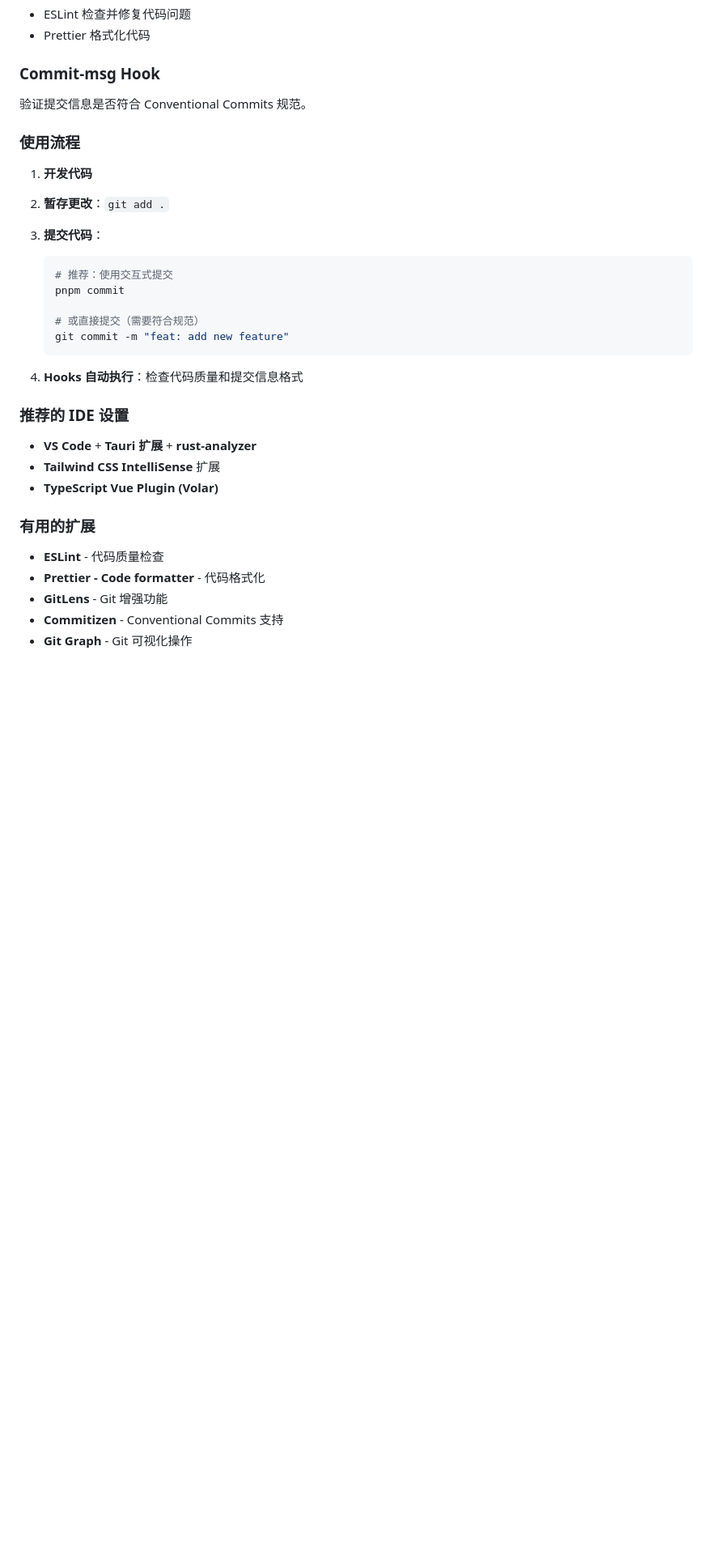
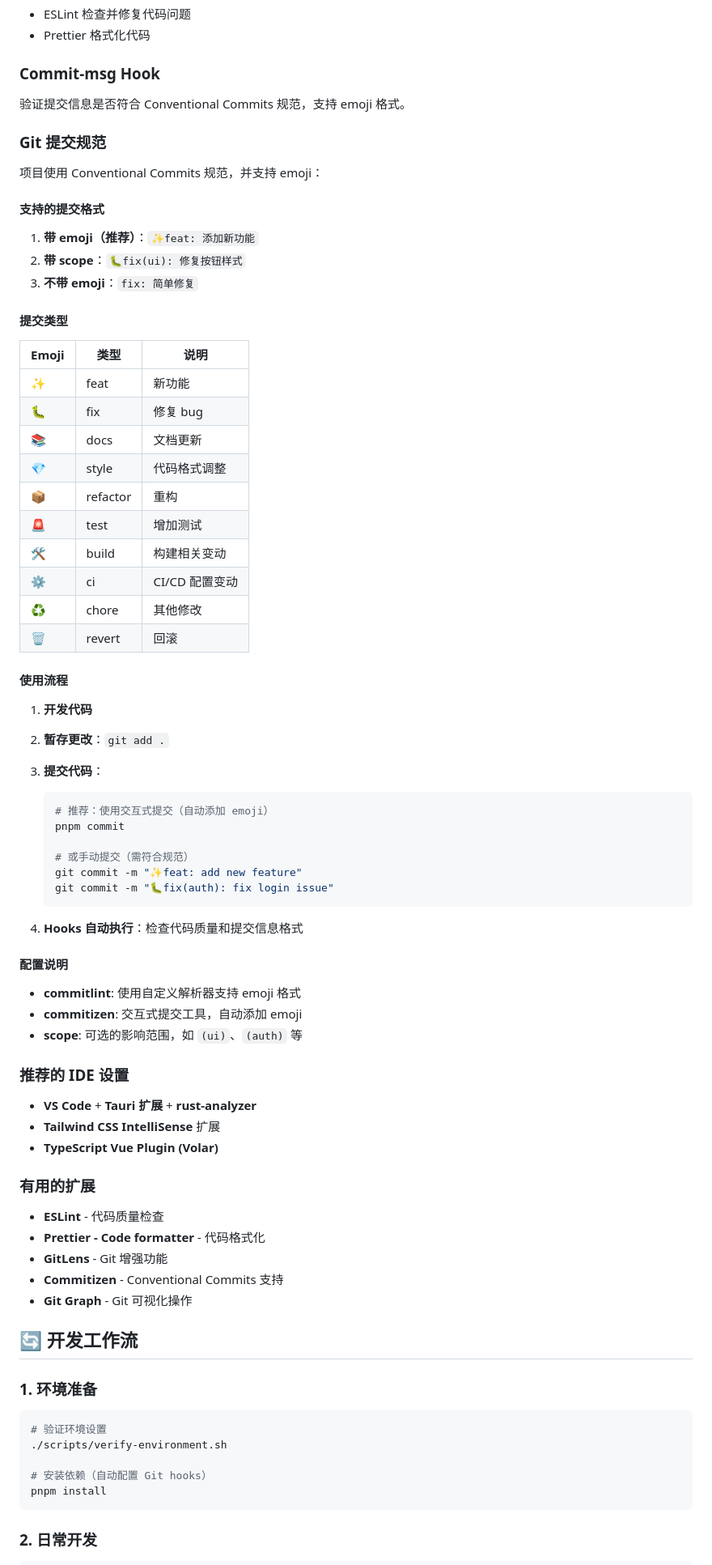
Before and after one commit to anypond/create-tauri-app, a Markdown page: README.md, the part around one of its changes. Shown at 81% size. Rendered like a GitHub page; blank space fills up the shorter version.

````diff
--- a/README.md
+++ b/README.md
@@ -355,23 +396,55 @@ Git hooks 会在 `pnpm install` 时自动安装，无需手动配置。
 
 ### Commit-msg Hook
 
-验证提交信息是否符合 Conventional Commits 规范。
+验证提交信息是否符合 Conventional Commits 规范，支持 emoji 格式。
 
-### 使用流程
+### Git 提交规范
+
+项目使用 Conventional Commits 规范，并支持 emoji：
+
+#### 支持的提交格式
+
+1. **带 emoji（推荐）**：`✨feat: 添加新功能`
+2. **带 scope**：`🐛fix(ui): 修复按钮样式`
+3. **不带 emoji**：`fix: 简单修复`
+
+#### 提交类型
+
+| Emoji | 类型     | 说明           |
+| ----- | -------- | -------------- |
+| ✨    | feat     | 新功能         |
+| 🐛    | fix      | 修复 bug       |
+| 📚    | docs     | 文档更新       |
+| 💎    | style    | 代码格式调整   |
+| 📦    | refactor | 重构           |
+| 🚨    | test     | 增加测试       |
+| 🛠    | build    | 构建相关变动   |
+| ⚙️    | ci       | CI/CD 配置变动 |
+| ♻️    | chore    | 其他修改       |
+| 🗑    | revert   | 回滚           |
+
+#### 使用流程
 
 1. **开发代码**
 2. **暂存更改**：`git add .`
 3. **提交代码**：
 
    ```bash
-   # 推荐：使用交互式提交
+   # 推荐：使用交互式提交（自动添加 emoji）
    pnpm commit
 
-   # 或直接提交（需要符合规范）
-   git commit -m "feat: add new feature"
+   # 或手动提交（需符合规范）
+   git commit -m "✨feat: add new feature"
+   git commit -m "🐛fix(auth): fix login issue"
    ```
 
 4. **Hooks 自动执行**：检查代码质量和提交信息格式
+
+#### 配置说明
+
+- **commitlint**: 使用自定义解析器支持 emoji 格式
+- **commitizen**: 交互式提交工具，自动添加 emoji
+- **scope**: 可选的影响范围，如 `(ui)`、`(auth)` 等
 
 ### 推荐的 IDE 设置
 
@@ -386,3 +459,18 @@ Git hooks 会在 `pnpm install` 时自动安装，无需手动配置。
 - **GitLens** - Git 增强功能
 - **Commitizen** - Conventional Commits 支持
 - **Git Graph** - Git 可视化操作
+
+## 🔄 开发工作流
+
+### 1. 环境准备
+
+```bash
+# 验证环境设置
+./scripts/verify-environment.sh
+
+# 安装依赖（自动配置 Git hooks）
+pnpm install
+```
+
+### 2. 日常开发
+
````
Also changed, not shown: other parts of README.md (+84 -3 lines), CLAUDE.md (+47 -13 lines).
